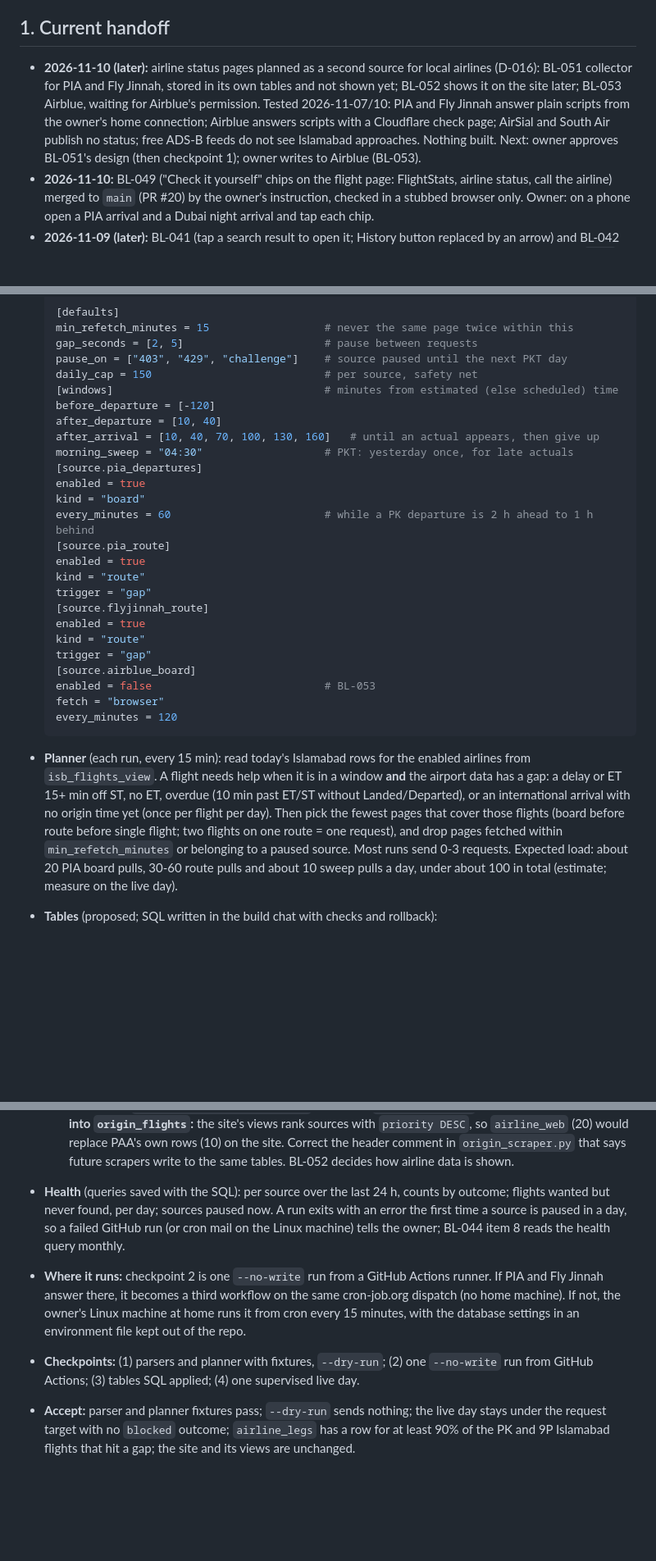
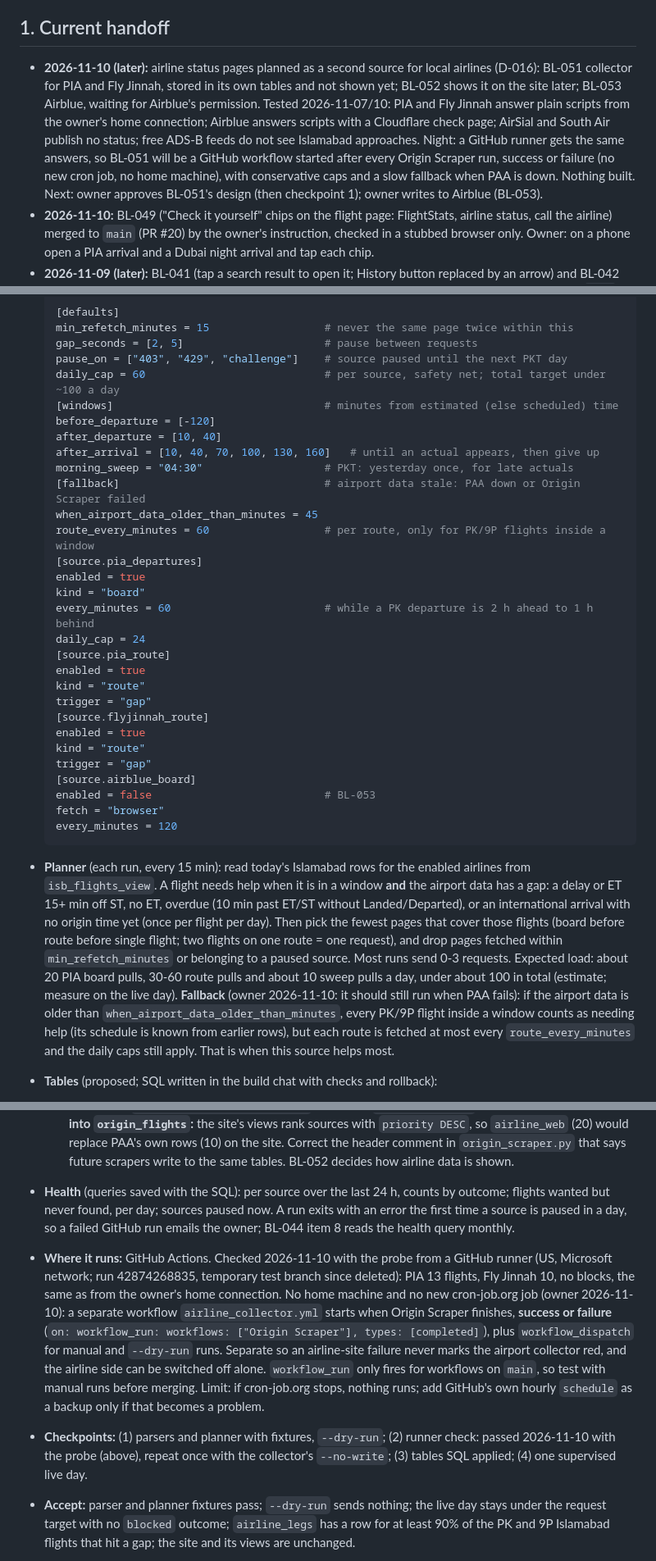
Before and after one commit to abnaeem0/islamabad-airport-flight-tracking, a Markdown page: PLAN.md, 3 parts joined by grey strips. Shown at 82% size. Rendered like a GitHub page; blank space fills up the shorter version.

Commit message:
PLAN: BL-051 runs on GitHub Actions, linked to Origin Scraper (runner check passed)
A GitHub runner gets the same answers from PIA and Fly Jinnah as the
owner's home connection. The collector will be its own workflow started
after every Origin Scraper run, success or failure, with lower daily
caps and a slow fallback mode when PAA data is stale.

Co-Authored-By: Claude Opus 5.5 <noreply@anthropic.com>
Claude-Session: https://claude.ai/code/session_01DrSS7SgWdxopqbHqtBVaHw

````diff
--- a/PLAN.md
+++ b/PLAN.md
@@ -6,7 +6,7 @@ Public repo: no email, phone, credentials or security details in this file.
 
 ## 1. Current handoff
 
-- **2026-11-10 (later):** airline status pages planned as a second source for local airlines (D-016): BL-051 collector for PIA and Fly Jinnah, stored in its own tables and not shown yet; BL-052 shows it on the site later; BL-053 Airblue, waiting for Airblue's permission. Tested 2026-11-07/10: PIA and Fly Jinnah answer plain scripts from the owner's home connection; Airblue answers scripts with a Cloudflare check page; AirSial and South Air publish no status; free ADS-B feeds do not see Islamabad approaches. Nothing built. Next: owner approves BL-051's design (then checkpoint 1); owner writes to Airblue (BL-053).
+- **2026-11-10 (later):** airline status pages planned as a second source for local airlines (D-016): BL-051 collector for PIA and Fly Jinnah, stored in its own tables and not shown yet; BL-052 shows it on the site later; BL-053 Airblue, waiting for Airblue's permission. Tested 2026-11-07/10: PIA and Fly Jinnah answer plain scripts from the owner's home connection; Airblue answers scripts with a Cloudflare check page; AirSial and South Air publish no status; free ADS-B feeds do not see Islamabad approaches. Night: a GitHub runner gets the same answers, so BL-051 will be a GitHub workflow started after every Origin Scraper run, success or failure (no new cron job, no home machine), with conservative caps and a slow fallback when PAA is down. Nothing built. Next: owner approves BL-051's design (then checkpoint 1); owner writes to Airblue (BL-053).
 - **2026-11-10:** BL-049 ("Check it yourself" chips on the flight page: FlightStats, airline status, call the airline) merged to `main` (PR #20) by the owner's instruction, checked in a stubbed browser only. Owner: on a phone open a PIA arrival and a Dubai night arrival and tap each chip.
 - **2026-11-09 (later):** BL-041 (tap a search result to open it; History button replaced by an arrow) and BL-042 (search kept in the address, so Back/reload/shared links show the same results and scroll) merged to `main` by the owner's instruction, checked in a stubbed browser. Owner: on a phone, search, open a flight, press Back; rollback is reverting the two merge commits.
 - **2026-11-09:** BL-039 (FlightStats link date, share box asks the sender when unsure, editable message, any WhatsApp country code) is merged to main, checked in a stubbed browser only. Waiting on the owner's phone check and city list (query in BL-039). BL-040 captured: real origin times from a cheap flight-data service, later.
@@ -281,16 +281,20 @@ States: Inbox -> Ready -> Doing -> **Proposed** (edit prepared and checked in a
   min_refetch_minutes = 15                  # never the same page twice within this
   gap_seconds = [2, 5]                      # pause between requests
   pause_on = ["403", "429", "challenge"]    # source paused until the next PKT day
-  daily_cap = 150                           # per source, safety net
+  daily_cap = 60                            # per source, safety net; total target under ~100 a day
   [windows]                                 # minutes from estimated (else scheduled) time
   before_departure = [-120]
   after_departure = [10, 40]
   after_arrival = [10, 40, 70, 100, 130, 160]   # until an actual appears, then give up
   morning_sweep = "04:30"                   # PKT: yesterday once, for late actuals
+  [fallback]                                # airport data stale: PAA down or Origin Scraper failed
+  when_airport_data_older_than_minutes = 45
+  route_every_minutes = 60                  # per route, only for PK/9P flights inside a window
   [source.pia_departures]
   enabled = true
   kind = "board"
   every_minutes = 60                        # while a PK departure is 2 h ahead to 1 h behind
+  daily_cap = 24
   [source.pia_route]
   enabled = true
   kind = "route"
@@ -304,14 +308,14 @@ States: Inbox -> Ready -> Doing -> **Proposed** (edit prepared and checked in a
   fetch = "browser"
   every_minutes = 120
   ```
-- **Planner** (each run, every 15 min): read today's Islamabad rows for the enabled airlines from `isb_flights_view`. A flight needs help when it is in a window **and** the airport data has a gap: a delay or ET 15+ min off ST, no ET, overdue (10 min past ET/ST without Landed/Departed), or an international arrival with no origin time yet (once per flight per day). Then pick the fewest pages that cover those flights (board before route before single flight; two flights on one route = one request), and drop pages fetched within `min_refetch_minutes` or belonging to a paused source. Most runs send 0-3 requests. Expected load: about 20 PIA board pulls, 30-60 route pulls and about 10 sweep pulls a day, under about 100 in total (estimate; measure on the live day).
+- **Planner** (each run, every 15 min): read today's Islamabad rows for the enabled airlines from `isb_flights_view`. A flight needs help when it is in a window **and** the airport data has a gap: a delay or ET 15+ min off ST, no ET, overdue (10 min past ET/ST without Landed/Departed), or an international arrival with no origin time yet (once per flight per day). Then pick the fewest pages that cover those flights (board before route before single flight; two flights on one route = one request), and drop pages fetched within `min_refetch_minutes` or belonging to a paused source. Most runs send 0-3 requests. Expected load: about 20 PIA board pulls, 30-60 route pulls and about 10 sweep pulls a day, under about 100 in total (estimate; measure on the live day). **Fallback** (owner 2026-11-10: it should still run when PAA fails): if the airport data is older than `when_airport_data_older_than_minutes`, every PK/9P flight inside a window counts as needing help (its schedule is known from earlier rows), but each route is fetched at most every `route_every_minutes` and the daily caps still apply. That is when this source helps most.
 - **Tables** (proposed; SQL written in the build chat with checks and rollback):
   - `airline_legs`: one current row per airline, flight number and origin-local departure date (key): origin, destination, scheduled/estimated/actual departure and arrival as `timestamptz` (station-local times converted with an airport time-zone table), the airline's raw status text, `source`, `first_seen`, `fetched_at`. No history in phase 1; keep 7 days like the origin tables.
   - `airline_fetch_log`: one row per request, or per planned request that was skipped: `at` (UTC), `source`, `target` (`KHI-ISB 2026-11-10`), `reason` (window, gap, sweep, board), HTTP status, `outcome` (`ok`, `empty`, `blocked`, `error`, `parse_fail`, `skipped_paused`, `skipped_recent`), flights parsed, `missing` (flight numbers the planner wanted that the page did not contain), milliseconds. Keep 30 days. This is the record of where data is not coming through.
   - Rows carry `data_source = 'airline_web'` (already in `source_priority`). **Do not write airline rows into `origin_flights`:** the site's views rank sources with `priority DESC`, so `airline_web` (20) would replace PAA's own rows (10) on the site. Correct the header comment in `origin_scraper.py` that says future scrapers write to the same tables. BL-052 decides how airline data is shown.
-- **Health** (queries saved with the SQL): per source over the last 24 h, counts by outcome; flights wanted but never found, per day; sources paused now. A run exits with an error the first time a source is paused in a day, so a failed GitHub run (or cron mail on the Linux machine) tells the owner; BL-044 item 8 reads the health query monthly.
-- **Where it runs:** checkpoint 2 is one `--no-write` run from a GitHub Actions runner. If PIA and Fly Jinnah answer there, it becomes a third workflow on the same cron-job.org dispatch (no home machine). If not, the owner's Linux machine at home runs it from cron every 15 minutes, with the database settings in an environment file kept out of the repo.
-- **Checkpoints:** (1) parsers and planner with fixtures, `--dry-run`; (2) one `--no-write` run from GitHub Actions; (3) tables SQL applied; (4) one supervised live day.
+- **Health** (queries saved with the SQL): per source over the last 24 h, counts by outcome; flights wanted but never found, per day; sources paused now. A run exits with an error the first time a source is paused in a day, so a failed GitHub run emails the owner; BL-044 item 8 reads the health query monthly.
+- **Where it runs:** GitHub Actions. Checked 2026-11-10 with the probe from a GitHub runner (US, Microsoft network; run 42874268835, temporary test branch since deleted): PIA 13 flights, Fly Jinnah 10, no blocks, the same as from the owner's home connection. No home machine and no new cron-job.org job (owner 2026-11-10): a separate workflow `airline_collector.yml` starts when Origin Scraper finishes, **success or failure** (`on: workflow_run: workflows: ["Origin Scraper"], types: [completed]`), plus `workflow_dispatch` for manual and `--dry-run` runs. Separate so an airline-site failure never marks the airport collector red, and the airline side can be switched off alone. `workflow_run` only fires for workflows on `main`, so test with manual runs before merging. Limit: if cron-job.org stops, nothing runs; add GitHub's own hourly `schedule` as a backup only if that becomes a problem.
+- **Checkpoints:** (1) parsers and planner with fixtures, `--dry-run`; (2) runner check: passed 2026-11-10 with the probe (above), repeat once with the collector's `--no-write`; (3) tables SQL applied; (4) one supervised live day.
 - **Accept:** parser and planner fixtures pass; `--dry-run` sends nothing; the live day stays under the request target with no `blocked` outcome; `airline_legs` has a row for at least 90% of the PK and 9P Islamabad flights that hit a gap; the site and its views are unchanged.
 
 **BL-052** *New 2026-11-10.* Show what the airline reports once BL-051 has about a week of data, e.g. under Islamabad's line: "PIA reports: left Jeddah 03:57, due 11:23 (PIA website, 6 min ago)". Needs owner decisions: where it appears, when it counts as stale, what to show when it disagrees with the airport board. Never present it as the airport's status; always label the source and its age. Blocked on BL-051.
````
Also changed, not shown: other parts of PLAN.md (+2 -1 lines).
